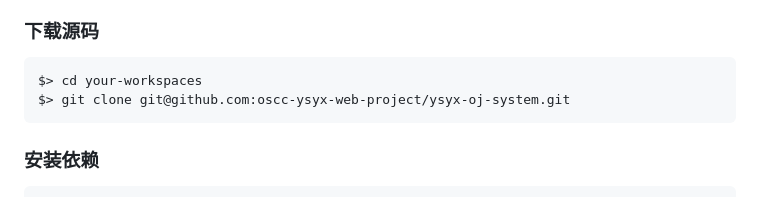
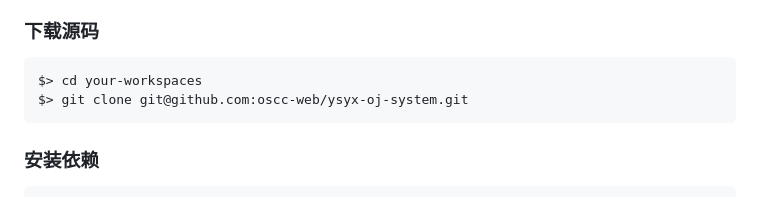
Before and after one commit to oscc-web/ysyx-oj-system, a Markdown page: README.md, the part around one of its changes. Rendered like a GitHub page.

Commit message:
docs: update the README.md

````diff
--- a/README.md
+++ b/README.md
@@ -57,7 +57,7 @@
 
 ```sh
 $> cd your-workspaces
-$> git clone git@github.com:oscc-ysyx-web-project/ysyx-oj-system.git
+$> git clone git@github.com:oscc-web/ysyx-oj-system.git
 ```
 
 ### 安装依赖
````
Also changed, not shown: other parts of README.md (+10 -10 lines).
